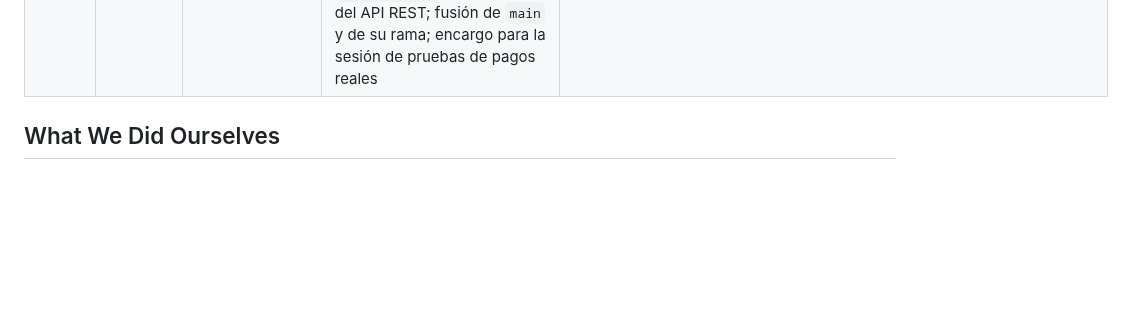
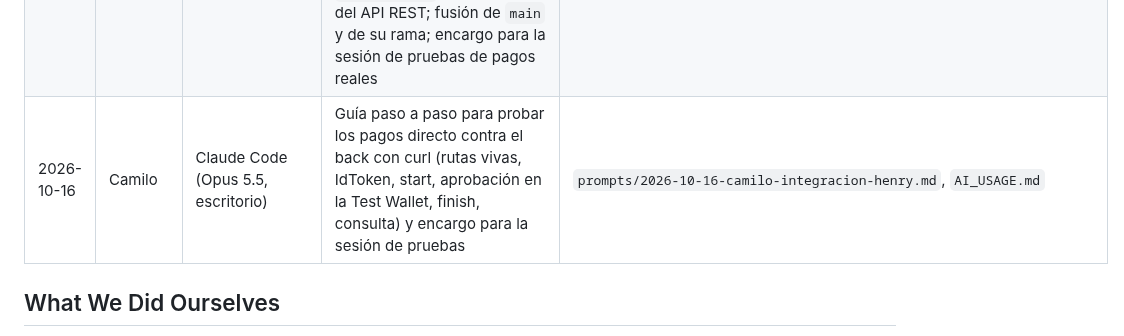
Before and after one commit to Galactic-AIMA/interledger-natillera-sinfronteras-frontend, a Markdown page: AI_USAGE.md, the part around the change. GitHub-like rendering; blank space fills up the shorter version.

Commit message:
docs: prompts y uso de IA de la guía de pruebas de pagos
Co-Authored-By: Claude Opus 5.5 <noreply@anthropic.com>

```diff
--- a/AI_USAGE.md
+++ b/AI_USAGE.md
@@ -67,6 +67,7 @@ Declaración de uso de IA según la política de la hackatón (https://interledg
 | 2026-10-16 | Henry | Claude Code (Opus 5.5, escritorio) | Revisión del código de pagos del back (rama `david` `4d38582`) contra el contrato del front y prueba por curl de las rutas del API REST desplegado; lista de en qué apoyar al back | `docs/COORDINACION-BACK.md`, `AI_USAGE.md` |
 | 2026-10-16 | Henry | Claude Code (Opus 5.5, escritorio) | Revisión de las novedades de front y back (PR #1 fusionado, modo híbrido y Metas en `main`, pagos del back en `david`, rutas desplegadas probadas por curl); fusión de `main` en la rama; documentación al día y pedidos a `base` y al back | `docs/estado-2026-10-16-tarde.md`, `docs/INTEGRACION-EXPO-GO.md`, `docs/COORDINACION-BACK.md`, `CLAUDE.md`, `MEMORY.md`, `AI_USAGE.md` |
 | 2026-10-16 | Camilo | Claude Code (Opus 5.5, escritorio) | Revisión de lo nuevo de Henry (sin comentarios en el PR; 3 pedidos a `base` en el tablero) y su aplicación: tipos en `hybridApi`, `.env.example` con `id` y `previewQuote` ante el 403 del API REST; fusión de `main` y de su rama; encargo para la sesión de pruebas de pagos reales | `src/api/httpApi.ts`, `MEMORY.md`, `AI_USAGE.md`, `prompts/2026-10-16-camilo-integracion-henry.md` |
+| 2026-10-16 | Camilo | Claude Code (Opus 5.5, escritorio) | Guía paso a paso para probar los pagos directo contra el back con curl (rutas vivas, IdToken, start, aprobación en la Test Wallet, finish, consulta) y encargo para la sesión de pruebas | `prompts/2026-10-16-camilo-integracion-henry.md`, `AI_USAGE.md` |
 
 ## What We Did Ourselves
 
```
Also changed, not shown: prompts/2026-10-16-camilo-integracion-henry.md (+8 -0 lines).
